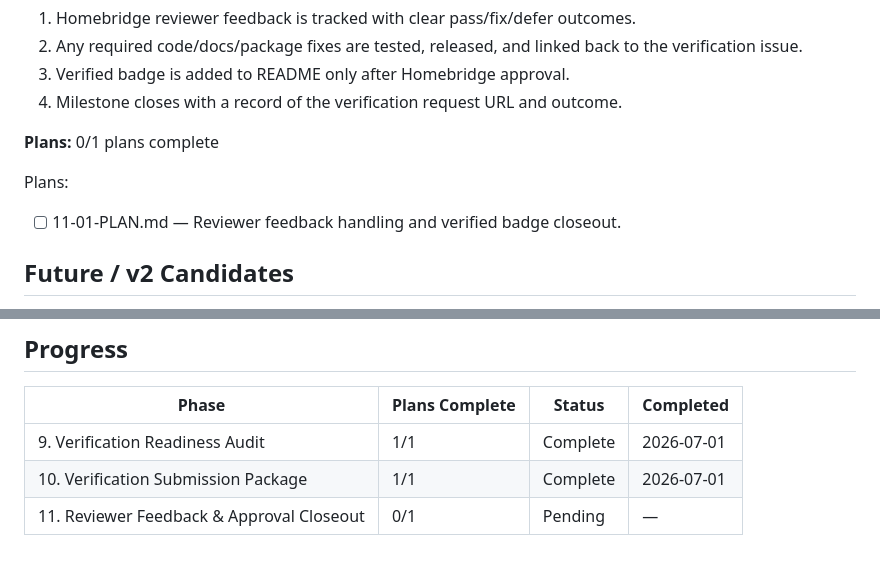
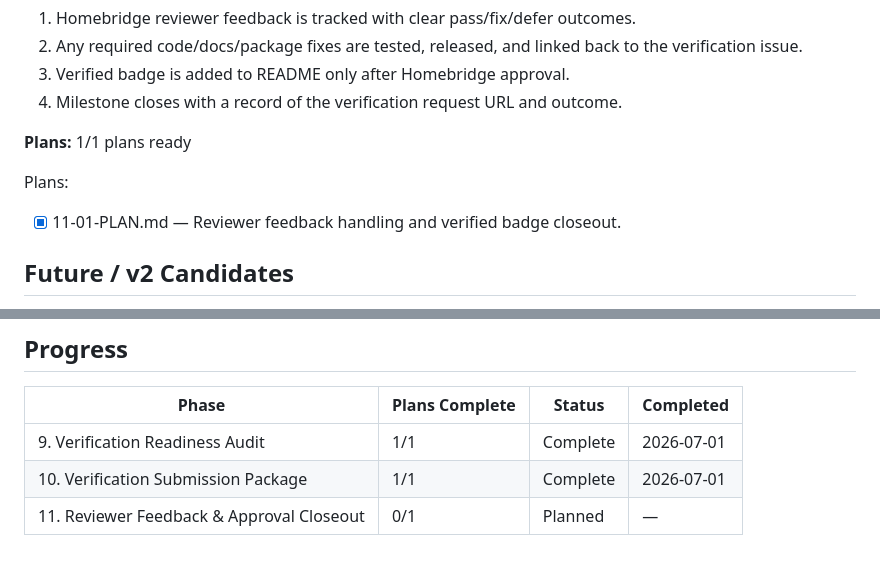
Before and after one commit to supagroova/homebridge-tuya-smartlife, a Markdown page: .planning/ROADMAP.md, 2 parts joined by grey strips. GitHub-like rendering.

```diff
--- a/.planning/ROADMAP.md
+++ b/.planning/ROADMAP.md
@@ -78,11 +78,11 @@ Plans:
 3. Verified badge is added to README only after Homebridge approval.
 4. Milestone closes with a record of the verification request URL and outcome.
 
-**Plans:** 0/1 plans complete
+**Plans:** 1/1 plans ready
 
 Plans:
 
-- [ ] 11-01-PLAN.md — Reviewer feedback handling and verified badge closeout.
+- [x] 11-01-PLAN.md — Reviewer feedback handling and verified badge closeout.
 
 ## Future / v2 Candidates
 
@@ -99,4 +99,4 @@ Plans:
 |-------|----------------|--------|-----------|
 | 9. Verification Readiness Audit | 1/1 | Complete | 2026-07-01 |
 | 10. Verification Submission Package | 1/1 | Complete | 2026-07-01 |
-| 11. Reviewer Feedback & Approval Closeout | 0/1 | Pending | — |
+| 11. Reviewer Feedback & Approval Closeout | 0/1 | Planned | — |
```
Also changed, not shown: .planning/STATE.md (+6 -6 lines), 1 other file.
